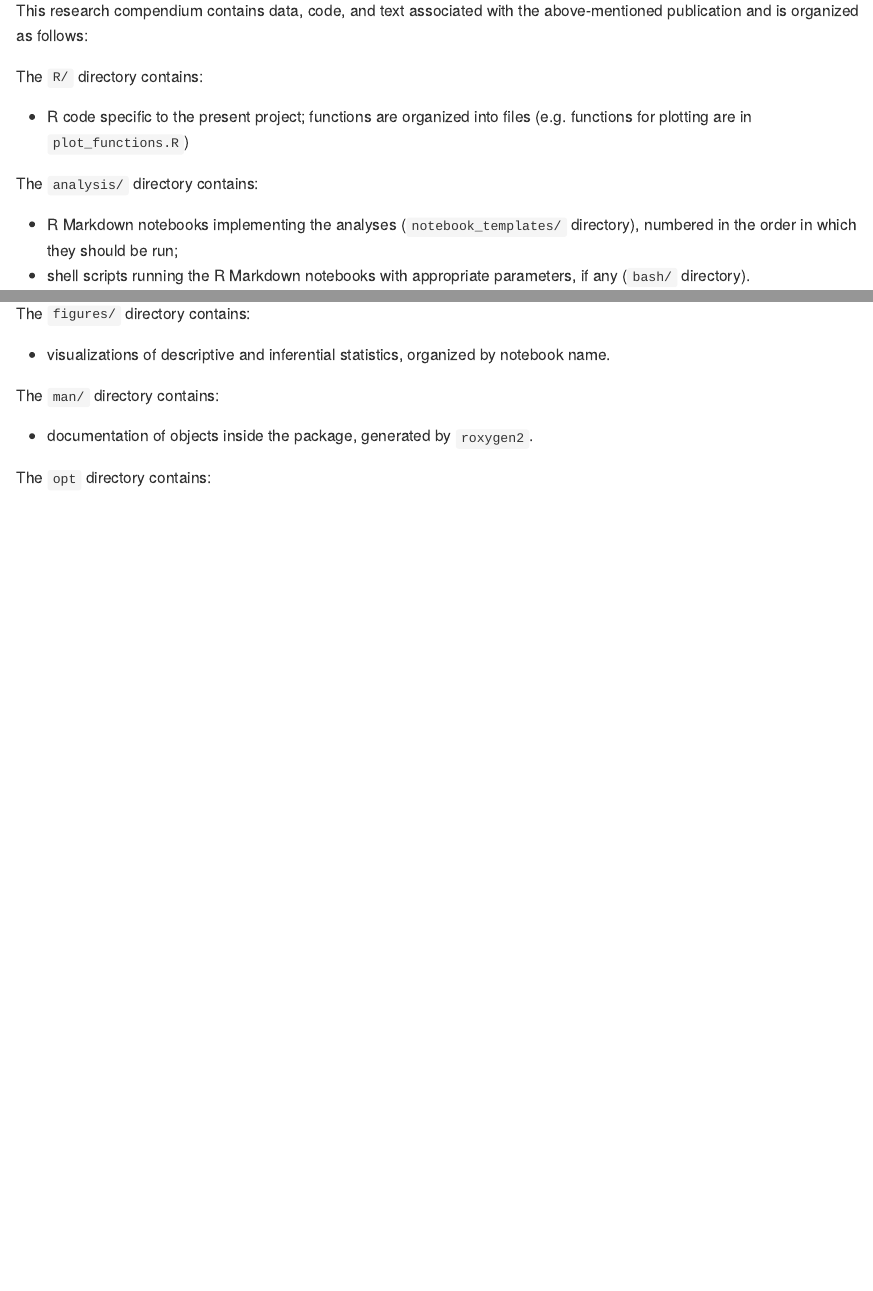
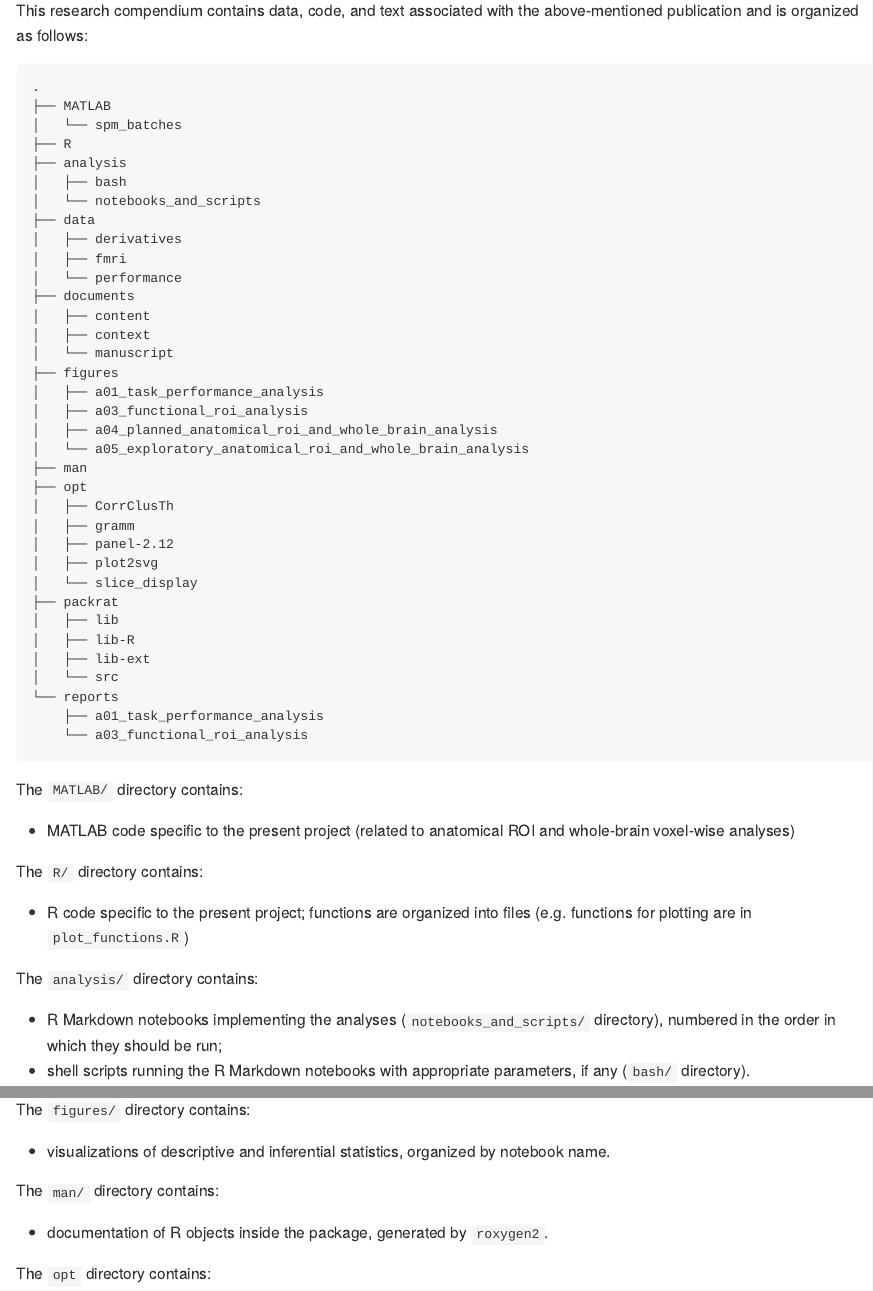
Before and after one commit to bramzandbelt/cnmss, an R Markdown document (README.Rmd): the page in a window 1100 px wide, from 800 px down, and a second part further down, joined at a grey line. Rendered offline with R 4.5, knitr and Pandoc, with nearby package versions; badge pictures from the web are left out.

Commit message:
Added contents of research compendium in a tree-like format

````diff
--- a/README.Rmd
+++ b/README.Rmd
@@ -47,11 +47,48 @@ The packagae `cnmss` is one of two research compendia of the research project _C
 
 This research compendium contains data, code, and text associated with the above-mentioned publication and is organized as follows:
 
-<!-- TODO: Add directory tree
+
+```
+.
+├── MATLAB
+│   └── spm_batches
+├── R
+├── analysis
+│   ├── bash
+│   └── notebooks_and_scripts
+├── data
+│   ├── derivatives
+│   ├── fmri
+│   └── performance
+├── documents
+│   ├── content
+│   ├── context
+│   └── manuscript
+├── figures
+│   ├── a01_task_performance_analysis
+│   ├── a03_functional_roi_analysis
+│   ├── a04_planned_anatomical_roi_and_whole_brain_analysis
+│   └── a05_exploratory_anatomical_roi_and_whole_brain_analysis
+├── man
+├── opt
+│   ├── CorrClusTh
+│   ├── gramm
+│   ├── panel-2.12
+│   ├── plot2svg
+│   └── slice_display
+├── packrat
+│   ├── lib
+│   ├── lib-R
+│   ├── lib-ext
+│   └── src
+└── reports
+    ├── a01_task_performance_analysis
+    └── a03_functional_roi_analysis
 ```
 
-```
--->
+The `MATLAB/` directory contains:
+
+- MATLAB code specific to the present project (related to anatomical ROI and whole-brain voxel-wise analyses)
 
 The `R/` directory contains:
 
@@ -59,7 +96,7 @@ The `R/` directory contains:
 
 The `analysis/` directory contains:
 
-- R Markdown notebooks implementing the analyses (`notebook_templates/` directory), numbered in the order in which they should be run;
+- R Markdown notebooks implementing the analyses (`notebooks_and_scripts/` directory), numbered in the order in which they should be run;
 - shell scripts running the R Markdown notebooks with appropriate parameters, if any (`bash/` directory).
 
 The `data/` directory contains:
@@ -87,7 +124,7 @@ The `figures/` directory contains:
 
 The `man/` directory contains:
 
-- documentation of objects inside the package, generated by `roxygen2`.
+- documentation of R objects inside the package, generated by `roxygen2`.
 
 The `opt` directory contains:
 
````
